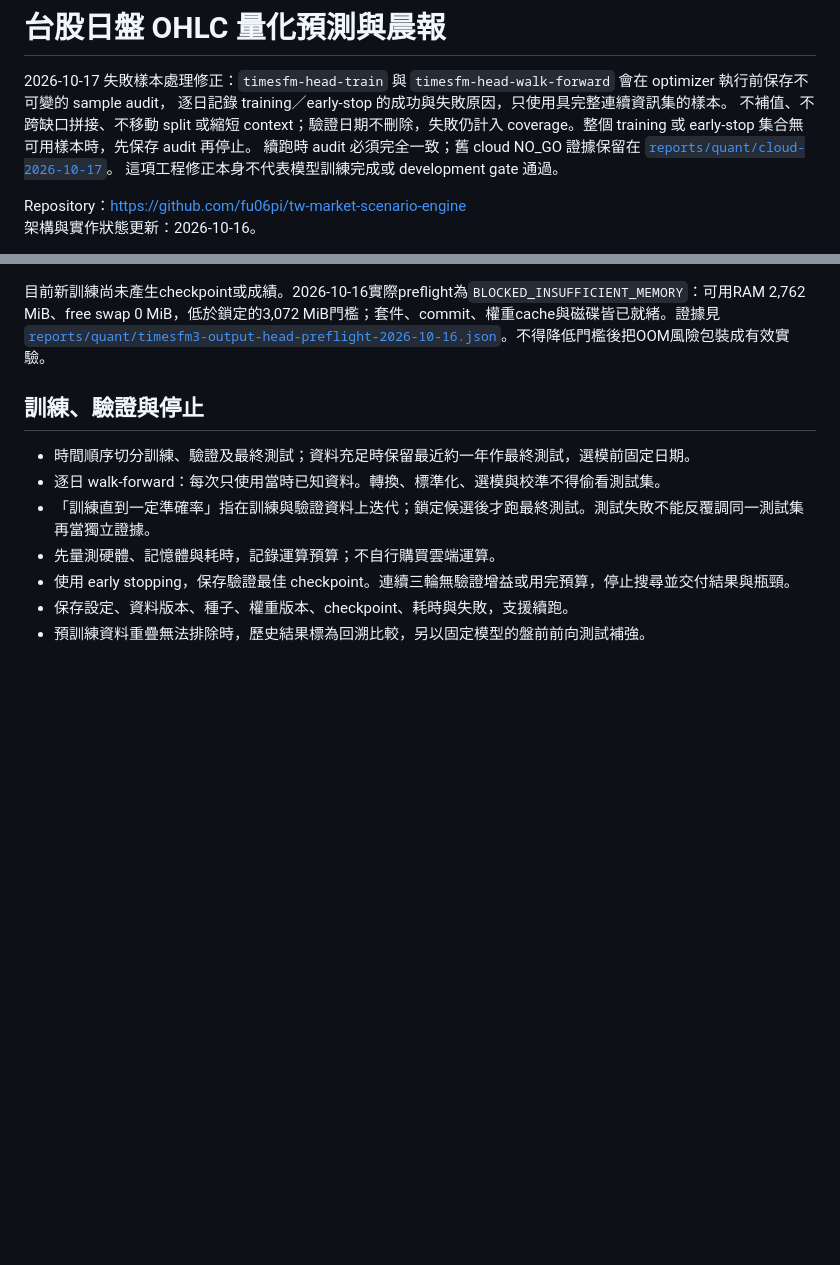
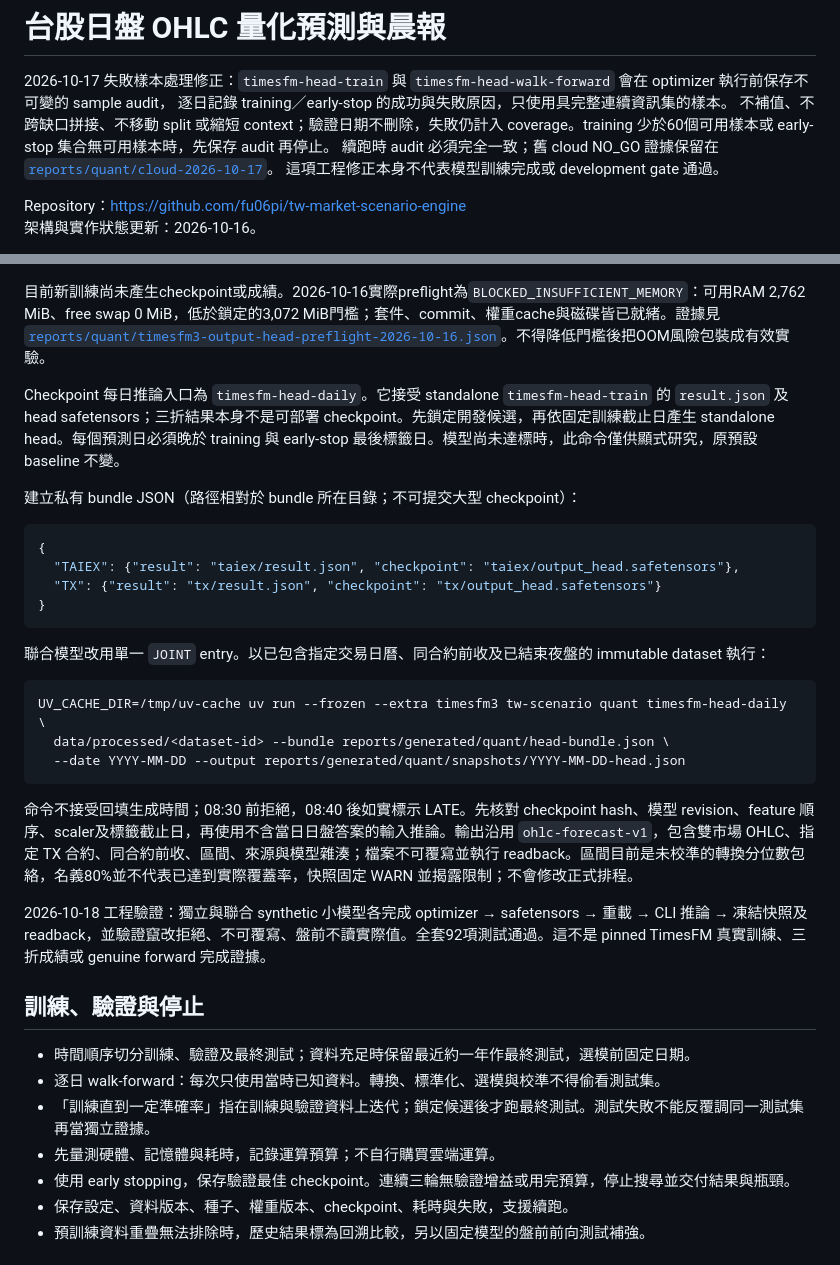
Before and after one commit to fu06pi/tw-market-scenario-engine, a Markdown page: README.md, 2 parts joined by grey strips. Drawn GitHub-style; blank space fills up the shorter version.

Commit message:
feat: expose and document checkpoint daily snapshot CLI

````diff
--- a/README.md
+++ b/README.md
@@ -4,7 +4,7 @@
 `timesfm-head-walk-forward` 會在 optimizer 執行前保存不可變的 sample audit，
 逐日記錄 training／early-stop 的成功與失敗原因，只使用具完整連續資訊集的樣本。
 不補值、不跨缺口拼接、不移動 split 或縮短 context；驗證日期不刪除，失敗仍計入
-coverage。整個 training 或 early-stop 集合無可用樣本時，先保存 audit 再停止。
+coverage。training 少於60個可用樣本或 early-stop 集合無可用樣本時，先保存 audit 再停止。
 續跑時 audit 必須完全一致；舊 cloud NO_GO 證據保留在
 [`reports/quant/cloud-2026-10-17`](reports/quant/cloud-2026-10-17/README.md)。
 這項工程修正本身不代表模型訓練完成或 development gate 通過。
@@ -95,6 +95,30 @@ TimesFM 3 是本專題指定研究目標。已固定 code commit `e51928e27119cb
 
 目前新訓練尚未產生checkpoint或成績。2026-10-16實際preflight為`BLOCKED_INSUFFICIENT_MEMORY`：可用RAM 2,762 MiB、free swap 0 MiB，低於鎖定的3,072 MiB門檻；套件、commit、權重cache與磁碟皆已就緒。證據見 [`reports/quant/timesfm3-output-head-preflight-2026-10-16.json`](reports/quant/timesfm3-output-head-preflight-2026-10-16.json)。不得降低門檻後把OOM風險包裝成有效實驗。
 
+Checkpoint 每日推論入口為 `timesfm-head-daily`。它接受 standalone `timesfm-head-train` 的 `result.json` 及 head safetensors；三折結果本身不是可部署 checkpoint。先鎖定開發候選，再依固定訓練截止日產生 standalone head。每個預測日必須晚於 training 與 early-stop 最後標籤日。模型尚未達標時，此命令僅供顯式研究，原預設 baseline 不變。
+
+建立私有 bundle JSON（路徑相對於 bundle 所在目錄；不可提交大型 checkpoint）：
+
+```json
+{
+  "TAIEX": {"result": "taiex/result.json", "checkpoint": "taiex/output_head.safetensors"},
+  "TX": {"result": "tx/result.json", "checkpoint": "tx/output_head.safetensors"}
+}
+```
+
+聯合模型改用單一 `JOINT` entry。以已包含指定交易日曆、同合約前收及已結束夜盤的 immutable dataset 執行：
+
+```bash
+UV_CACHE_DIR=/tmp/uv-cache uv run --frozen --extra timesfm3 tw-scenario quant timesfm-head-daily \
+  data/processed/<dataset-id> --bundle reports/generated/quant/head-bundle.json \
+  --date YYYY-MM-DD --output reports/generated/quant/snapshots/YYYY-MM-DD-head.json
+```
+
+命令不接受回填生成時間；08:30 前拒絕，08:40 後如實標示 LATE。先核對 checkpoint hash、模型 revision、feature 順序、scaler及標籤截止日，再使用不含當日日盤答案的輸入推論。輸出沿用 `ohlc-forecast-v1`，包含雙市場 OHLC、指定 TX 合約、同合約前收、區間、來源與模型雜湊；檔案不可覆寫並執行 readback。區間目前是未校準的轉換分位數包絡，名義80%並不代表已達到實際覆蓋率，快照固定 WARN 並揭露限制；不會修改正式排程。
+
+2026-10-18 工程驗證：獨立與聯合 synthetic 小模型各完成 optimizer → safetensors → 重載 → CLI 推論 → 凍結快照及 readback，並驗證竄改拒絕、不可覆寫、盤前不讀實際值。全套92項測試通過。這不是 pinned TimesFM 真實訓練、三折成績或 genuine forward 完成證據。
+
+
 ## 訓練、驗證與停止
 
 - 時間順序切分訓練、驗證及最終測試；資料充足時保留最近約一年作最終測試，選模前固定日期。
````
